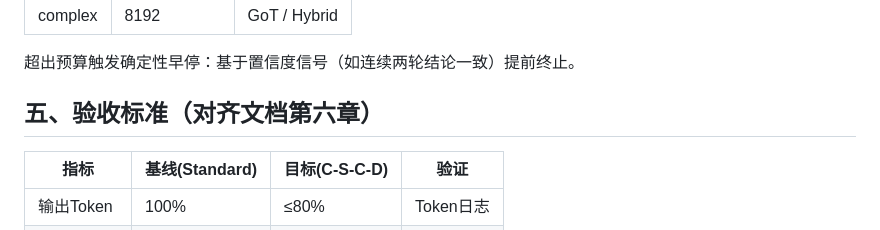
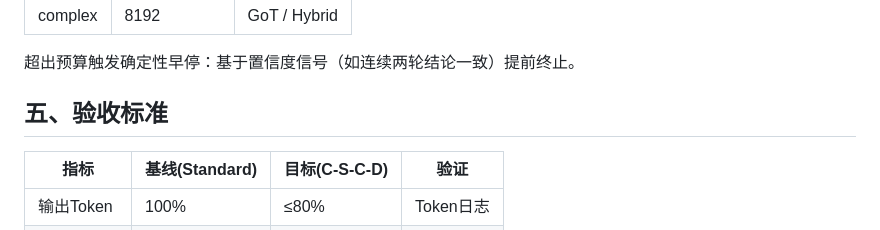
Before and after one commit to zhibaiYingChuan/CSCD, a Markdown page: protocol.md, the part around the change. Rendered like a GitHub page.

```diff
--- a/protocol.md
+++ b/protocol.md
@@ -45,7 +45,7 @@
 
 超出预算触发确定性早停：基于置信度信号（如连续两轮结论一致）提前终止。
 
-## 五、验收标准（对齐文档第六章）
+## 五、验收标准
 
 | 指标 | 基线(Standard) | 目标(C-S-C-D) | 验证 |
 |------|----------------|---------------|------|
```
Also changed, not shown: webui/README.md (+1 -1 lines).
